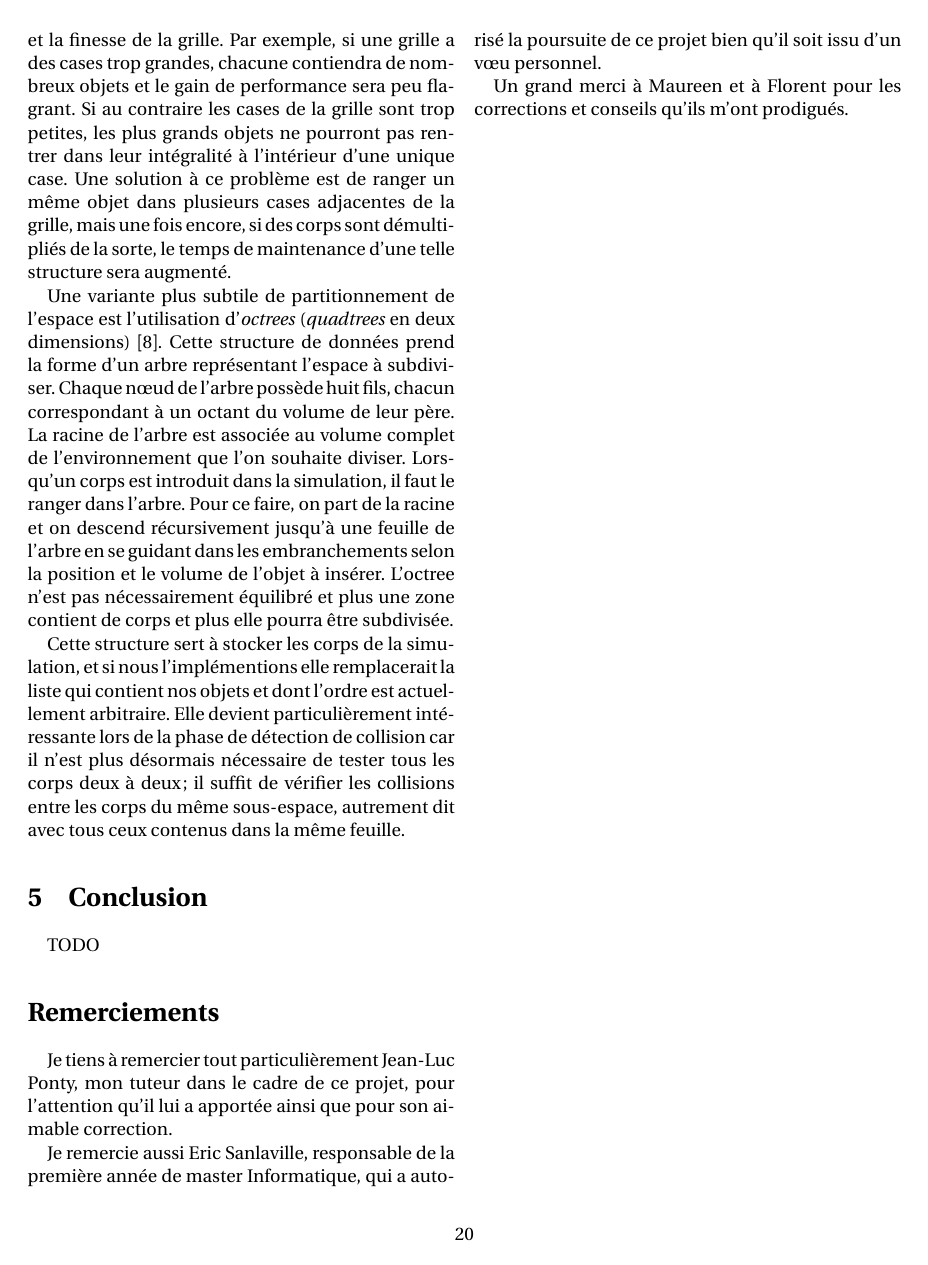
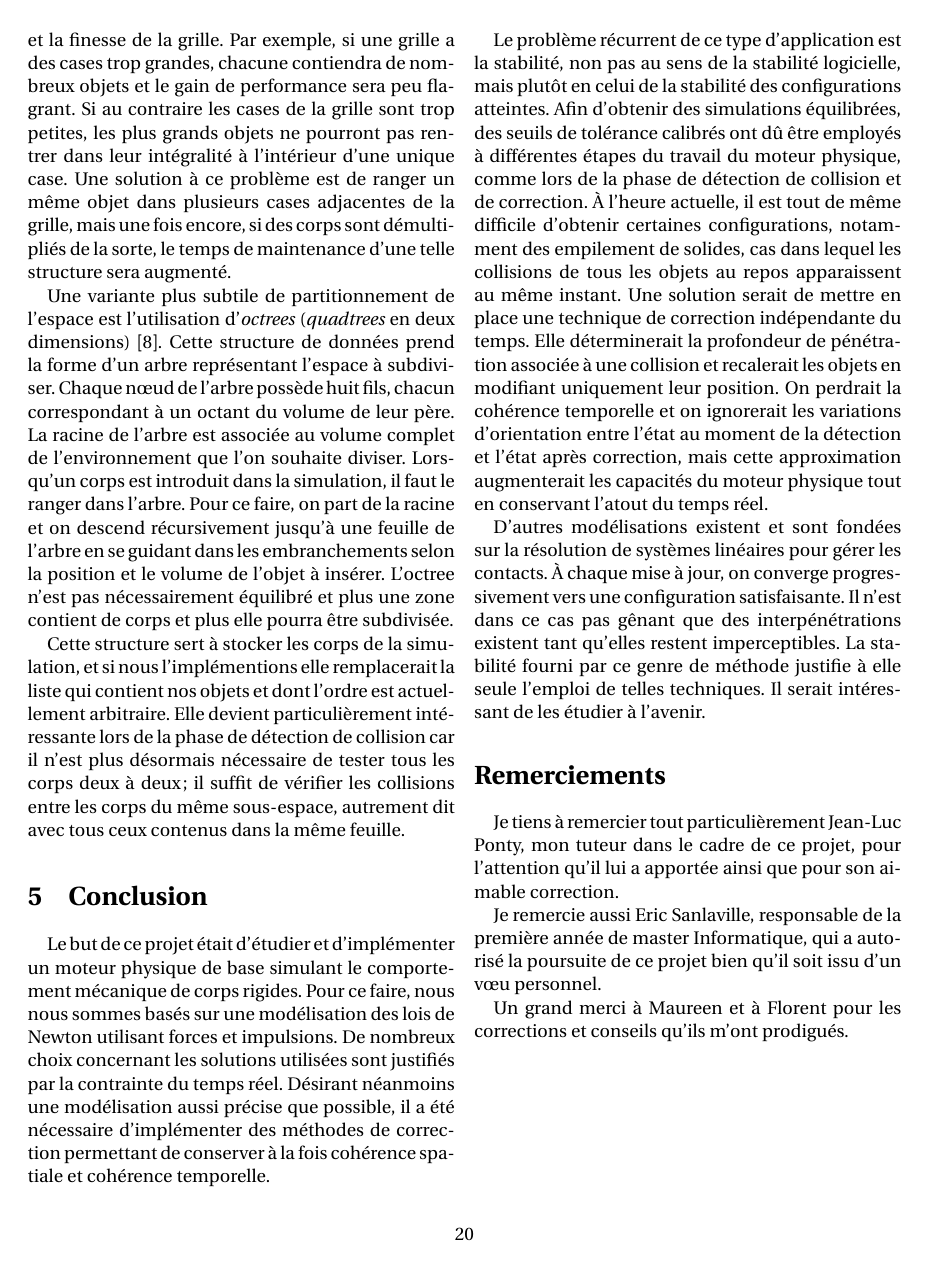
Before and after one commit to merwaaan/physics, a LaTeX document (rapport/rapport.tex, which reads rapport/conclusion.tex): page 20 of 21. Compiled offline with XeLaTeX.

Commit message:
wrote conclusion

```diff
--- a/rapport/conclusion.tex
+++ b/rapport/conclusion.tex
@@ -1,3 +1,37 @@
 \section{Conclusion}
 
-TODO
+Le but de ce projet était d'étudier et d'implémenter un moteur
+physique de base simulant le comportement mécanique de corps
+rigides. Pour ce faire, nous nous sommes basés sur une modélisation
+des lois de Newton utilisant forces et impulsions. De nombreux choix
+concernant les solutions utilisées sont justifiés par la contrainte du
+temps réel. Désirant néanmoins une modélisation aussi précise que
+possible, il a été nécessaire d'implémenter des méthodes de correction
+permettant de conserver à la fois cohérence spatiale et cohérence
+temporelle.
+
+Le problème récurrent de ce type d'application est la stabilité, non
+pas au sens de la stabilité logicielle, mais plutôt en celui de la
+stabilité des configurations atteintes. Afin d'obtenir des simulations
+équilibrées, des seuils de tolérance calibrés ont dû être employés à
+différentes étapes du travail du moteur physique, comme lors de la
+phase de détection de collision et de correction. \`A l'heure
+actuelle, il est tout de même difficile d'obtenir certaines
+configurations, notamment des empilement de solides, cas dans lequel
+les collisions de tous les objets au repos apparaissent au même
+instant. Une solution serait de mettre en place une technique de
+correction indépendante du temps. Elle déterminerait la profondeur de
+pénétration associée à une collision et recalerait les objets en
+modifiant uniquement leur position. On perdrait la cohérence
+temporelle et on ignorerait les variations d'orientation entre l'état
+au moment de la détection et l'état après correction, mais cette
+approximation augmenterait les capacités du moteur physique tout en
+conservant l'atout du temps réel.
+
+D'autres modélisations existent et sont fondées sur la résolution de
+systèmes linéaires pour gérer les contacts. \`A chaque mise à jour, on
+converge progressivement vers une configuration satisfaisante. Il
+n'est dans ce cas pas gênant que des interpénétrations existent tant
+qu'elles restent imperceptibles. La stabilité fourni par ce genre de
+méthode justifie à elle seule l'emploi de telles techniques. Il serait
+intéressant de les étudier à l'avenir.
```
Also changed, not shown: rapport/rapport.pdf.
